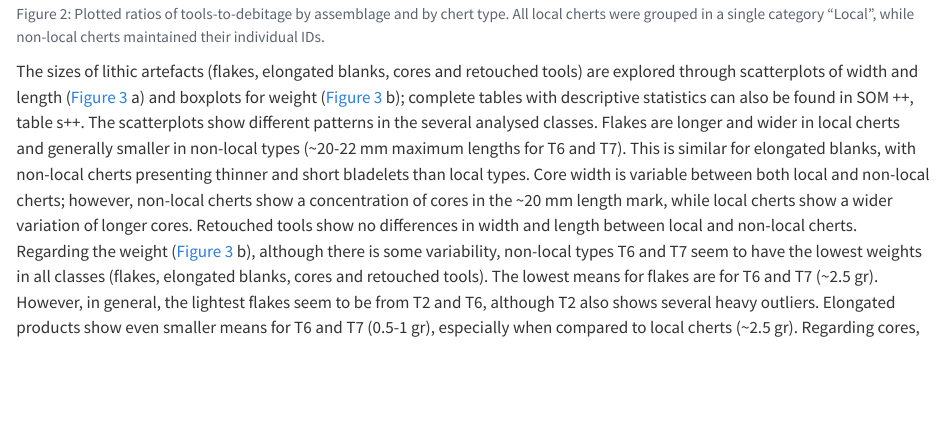
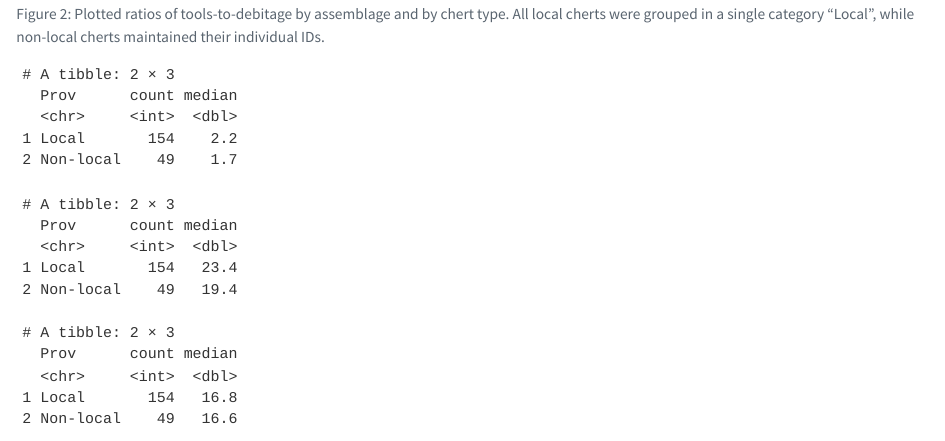
Before and after one commit to jbelmiro/from-stone-to-tool, a Quarto document (analysis/paper/paper.qmd): the page in a window 1100 px wide, from 9640 px down. Rendered offline with R 4.5, knitr and Pandoc in place of Quarto, with nearby package versions; drawn as R Markdown's standard HTML page in place of the format the file asks for; some code elsewhere in the file could not run offline; a font, style sheet, LaTeX package, included part or bibliography that could not be used is replaced or left out.

Commit message:
Macbook night session commit.

````diff
--- a/analysis/paper/paper.qmd
+++ b/analysis/paper/paper.qmd
@@ -893,6 +893,34 @@ ratio_tooldebitage |>
 
 ```
 
+```{r}
+#| label: stats-wilcox
+
+wilcox_t <- phase_dataset |>
+  dplyr::mutate(Prov = case_when(
+    RMTYPE == "TYPE 1" | RMTYPE == "TYPE 2" | RMTYPE == "TYPE 3" | RMTYPE == "TYPE 4" | RMTYPE == "TYPE 5" ~ "Local",
+    RMTYPE == "TYPE 6" | RMTYPE == "TYPE 7" | RMTYPE == "TYPE 8" | RMTYPE == "TYPE 9" ~ "Non-local",
+    TRUE ~ RMTYPE)) |>
+  filter(Prov %in% c("Local", "Non-local")) |>
+  select(ID, CLASS, THICKNESS, MAXWIDTH, LENGTH, WEIGHT, Prov, Level)
+
+wt_blank_proto <- wilcox_t |>
+  filter(Level %in% c("4E", "4E/5")) |>
+  filter(CLASS == "Blank")
+
+dplyr::group_by(wt_blank_proto, Prov) |>
+  summarise(count = n(), median = median(WEIGHT, na.rm = TRUE))
+res_blank_proto <- wilcox.test(WEIGHT ~ Prov, data = wt_blank_proto, exact = FALSE)
+dplyr::group_by(wt_blank_proto, Prov) |>
+  summarise(count = n(), median = median(LENGTH, na.rm = TRUE))
+res_bl_proto <- wilcox.test(LENGTH ~ Prov, data = wt_blank_proto, exact = FALSE)
+dplyr::group_by(wt_blank_proto, Prov) |>
+  summarise(count = n(), median = median(MAXWIDTH, na.rm = TRUE))
+res_bw_proto <- wilcox.test(MAXWIDTH ~ Prov, data = wt_blank_proto, exact = FALSE)
+
+```
+
+
 The sizes of lithic artefacts (flakes, elongated blanks, cores and retouched tools) are explored through scatterplots of width and length (@fig-gravettian-boxplots a) and boxplots for weight (@fig-gravettian-boxplots b); complete tables with descriptive statistics can also be found in SOM ++, table s++. The scatterplots show different patterns in the several analysed classes. Flakes are longer and wider in local cherts and generally smaller in non-local types (\~20-22 mm maximum lengths for T6 and T7). This is similar for elongated blanks, with non-local cherts presenting thinner and short bladelets than local types. Core width is variable between both local and non-local cherts; however, non-local cherts show a concentration of cores in the ~20 mm length mark, while local cherts show a wider variation of longer cores. Retouched tools show no differences in width and length between local and non-local cherts. Regarding the weight (@fig-gravettian-boxplots b), although there is some variability, non-local types T6 and T7 seem to have the lowest weights in all classes (flakes, elongated blanks, cores and retouched tools). The lowest means for flakes are for T6 and T7 (\~2.5 gr). However, in general, the lightest flakes seem to be from T2 and T6, although T2 also shows several heavy outliers. Elongated products show even smaller means for T6 and T7 (0.5-1 gr), especially when compared to local cherts (\~2.5 gr). Regarding cores, @tbl-general-gravettian shows that type T2 and T6 have the highest number of cores; between these two types, T6 has the lightest cores, with a maximum of \~21 gr and with a mean of \~12 gr, in comparison to T2 with a maximum of \~37 gr and a mean of \~21 gr. Retouched tools shows similar median values among all chert types (2.5-4 gr), although T6 and T7 have the lowest means (\~4 gr); in general, and given the high number of retouched tools for T6 (@tbl-general-gravettian), this non-local chert seems to have been consistently reduced with a third quartile ending in the 5 gr mark.
 
 ```{r}
````
